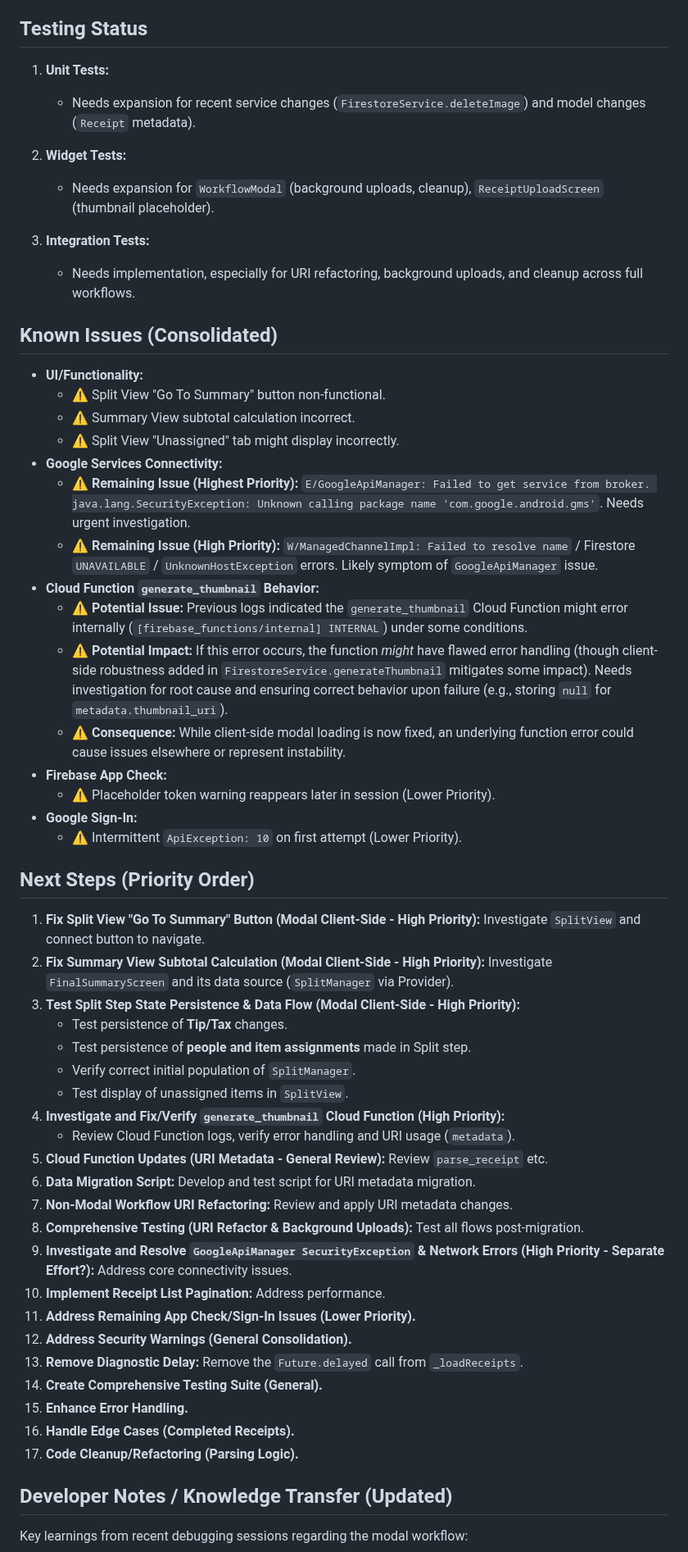
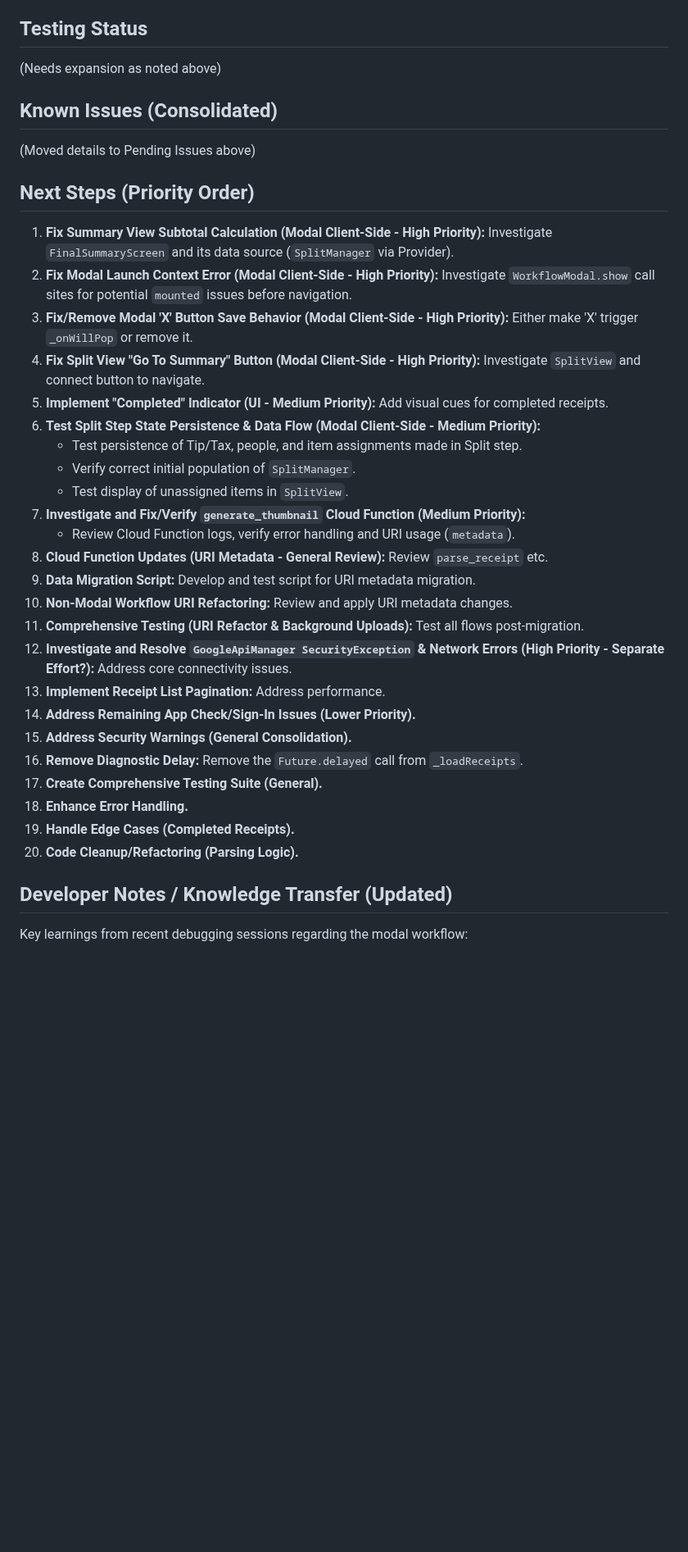
Before and after one commit to nitro41992/splitting-sucks, a Markdown page: docs/implementation_plan.md, the part around one of its changes. Shown at 82% size. Rendered like a GitHub page; blank space fills up the shorter version.

```diff
--- a/docs/implementation_plan.md
+++ b/docs/implementation_plan.md
@@ -223,57 +166,36 @@
 
 ## Testing Status
-
-1. **Unit Tests:**
-   - Needs expansion for recent service changes (`FirestoreService.deleteImage`) and model changes (`Receipt` metadata).
-
-2. **Widget Tests:**
-   - Needs expansion for `WorkflowModal` (background uploads, cleanup), `ReceiptUploadScreen` (thumbnail placeholder).
-
-3. **Integration Tests:**
-   - Needs implementation, especially for URI refactoring, background uploads, and cleanup across full workflows.
+(Needs expansion as noted above)
 
 ## Known Issues (Consolidated)
-
-- **UI/Functionality:**
-    - ⚠️ Split View "Go To Summary" button non-functional.
-    - ⚠️ Summary View subtotal calculation incorrect.
-    - ⚠️ Split View "Unassigned" tab might display incorrectly.
-- **Google Services Connectivity:**
-    - ⚠️ **Remaining Issue (Highest Priority):** `E/GoogleApiManager: Failed to get service from broker. java.lang.SecurityException: Unknown calling package name 'com.google.android.gms'`. Needs urgent investigation.
-    - ⚠️ **Remaining Issue (High Priority):** `W/ManagedChannelImpl: Failed to resolve name` / Firestore `UNAVAILABLE` / `UnknownHostException` errors. Likely symptom of `GoogleApiManager` issue.
-- **Cloud Function `generate_thumbnail` Behavior:**
-    - ⚠️ **Potential Issue:** Previous logs indicated the `generate_thumbnail` Cloud Function might error internally (`[firebase_functions/internal] INTERNAL`) under some conditions.
-    - ⚠️ **Potential Impact:** If this error occurs, the function *might* have flawed error handling (though client-side robustness added in `FirestoreService.generateThumbnail` mitigates some impact). Needs investigation for root cause and ensuring correct behavior upon failure (e.g., storing `null` for `metadata.thumbnail_uri`).
-    - ⚠️ **Consequence:** While client-side modal loading is now fixed, an underlying function error could cause issues elsewhere or represent instability.
-- **Firebase App Check:**
-    - ⚠️ Placeholder token warning reappears later in session (Lower Priority).
-- **Google Sign-In:**
-    - ⚠️ Intermittent `ApiException: 10` on first attempt (Lower Priority).
+(Moved details to Pending Issues above)
 
 ## Next Steps (Priority Order)
 
-1.  **Fix Split View "Go To Summary" Button (Modal Client-Side - High Priority):** Investigate `SplitView` and connect button to navigate.
-2.  **Fix Summary View Subtotal Calculation (Modal Client-Side - High Priority):** Investigate `FinalSummaryScreen` and its data source (`SplitManager` via Provider).
-3.  **Test Split Step State Persistence & Data Flow (Modal Client-Side - High Priority):**
-    - Test persistence of **Tip/Tax** changes.
-    - Test persistence of **people and item assignments** made in Split step.
+1.  **Fix Summary View Subtotal Calculation (Modal Client-Side - High Priority):** Investigate `FinalSummaryScreen` and its data source (`SplitManager` via Provider).
+2.  **Fix Modal Launch Context Error (Modal Client-Side - High Priority):** Investigate `WorkflowModal.show` call sites for potential `mounted` issues before navigation.
+3.  **Fix/Remove Modal 'X' Button Save Behavior (Modal Client-Side - High Priority):** Either make 'X' trigger `_onWillPop` or remove it.
+4.  **Fix Split View "Go To Summary" Button (Modal Client-Side - High Priority):** Investigate `SplitView` and connect button to navigate.
+5.  **Implement "Completed" Indicator (UI - Medium Priority):** Add visual cues for completed receipts.
+6.  **Test Split Step State Persistence & Data Flow (Modal Client-Side - Medium Priority):**
+    - Test persistence of Tip/Tax, people, and item assignments made in Split step.
     - Verify correct initial population of `SplitManager`.
     - Test display of unassigned items in `SplitView`.
-4.  **Investigate and Fix/Verify `generate_thumbnail` Cloud Function (High Priority):**
+7.  **Investigate and Fix/Verify `generate_thumbnail` Cloud Function (Medium Priority):**
     - Review Cloud Function logs, verify error handling and URI usage (`metadata`).
-5.  **Cloud Function Updates (URI Metadata - General Review):** Review `parse_receipt` etc.
-6.  **Data Migration Script:** Develop and test script for URI metadata migration.
-7.  **Non-Modal Workflow URI Refactoring:** Review and apply URI metadata changes.
-8.  **Comprehensive Testing (URI Refactor & Background Uploads):** Test all flows post-migration.
-9.  **Investigate and Resolve `GoogleApiManager SecurityException` & Network Errors (High Priority - Separate Effort?):** Address core connectivity issues.
-10. **Implement Receipt List Pagination:** Address performance.
-11. **Address Remaining App Check/Sign-In Issues (Lower Priority).**
-12. **Address Security Warnings (General Consolidation).**
-13. **Remove Diagnostic Delay:** Remove the `Future.delayed` call from `_loadReceipts`.
-14. **Create Comprehensive Testing Suite (General).**
-15. **Enhance Error Handling.**
-16. **Handle Edge Cases (Completed Receipts).**
-17. **Code Cleanup/Refactoring (Parsing Logic).**
+8.  **Cloud Function Updates (URI Metadata - General Review):** Review `parse_receipt` etc.
+9.  **Data Migration Script:** Develop and test script for URI metadata migration.
+10. **Non-Modal Workflow URI Refactoring:** Review and apply URI metadata changes.
+11. **Comprehensive Testing (URI Refactor & Background Uploads):** Test all flows post-migration.
+12. **Investigate and Resolve `GoogleApiManager SecurityException` & Network Errors (High Priority - Separate Effort?):** Address core connectivity issues.
+13. **Implement Receipt List Pagination:** Address performance.
+14. **Address Remaining App Check/Sign-In Issues (Lower Priority).**
+15. **Address Security Warnings (General Consolidation).**
+16. **Remove Diagnostic Delay:** Remove the `Future.delayed` call from `_loadReceipts`.
+17. **Create Comprehensive Testing Suite (General).**
+18. **Enhance Error Handling.**
+19. **Handle Edge Cases (Completed Receipts).**
+20. **Code Cleanup/Refactoring (Parsing Logic).**
 
 ## Developer Notes / Knowledge Transfer (Updated)
 
```
Also changed, not shown: other parts of docs/implementation_plan.md (+31 -87 lines).
